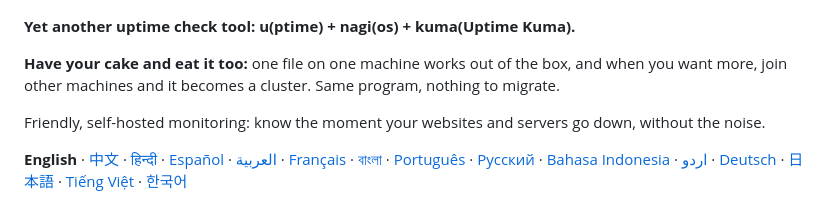
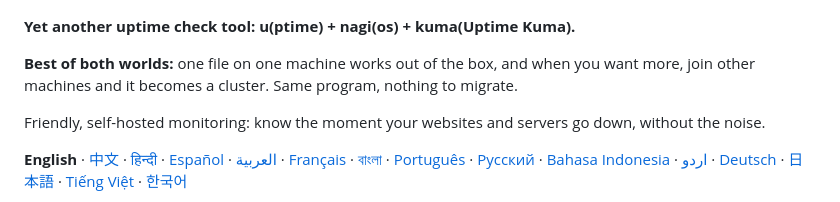
Before and after one commit to githubflyideas/U-nagi-kuma, a Markdown page: README.md, the part around the change. Drawn GitHub-style.

Commit message:
README: lead with 'Best of both worlds'
The cake idiom is mostly heard in the negative; the other languages
already say best of both worlds or a plain positive equivalent.

Co-Authored-By: Claude Opus 5.5 <noreply@anthropic.com>
Claude-Session: https://claude.ai/code/session_011q8Xw6FNykwS7V36jmaCe5

```diff
--- a/README.md
+++ b/README.md
@@ -4,7 +4,7 @@
 
 **Yet another uptime check tool: u(ptime) + nagi(os) + kuma(Uptime Kuma).**
 
-**Have your cake and eat it too:** one file on one machine works out of the box, and when you want more, join other machines and it becomes a cluster. Same program, nothing to migrate.
+**Best of both worlds:** one file on one machine works out of the box, and when you want more, join other machines and it becomes a cluster. Same program, nothing to migrate.
 
 Friendly, self-hosted monitoring: know the moment your websites and servers go down, without the noise.
 
```
